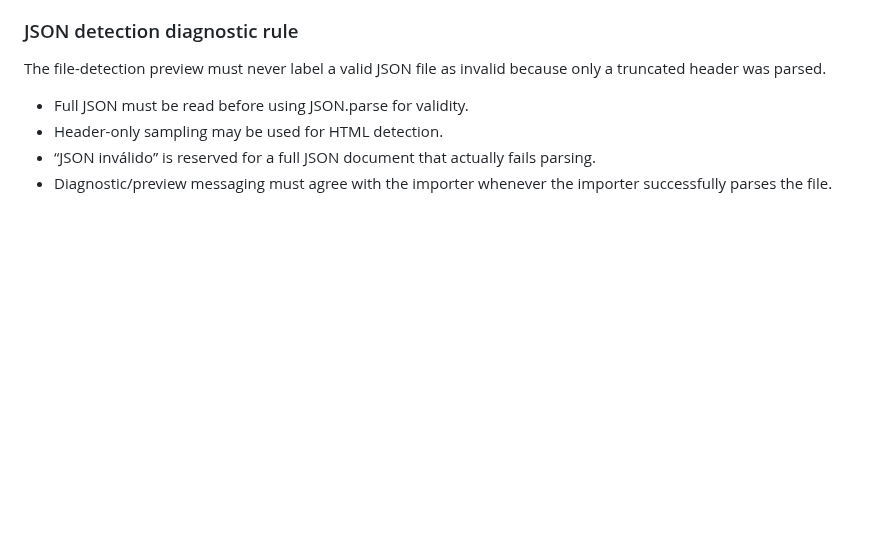
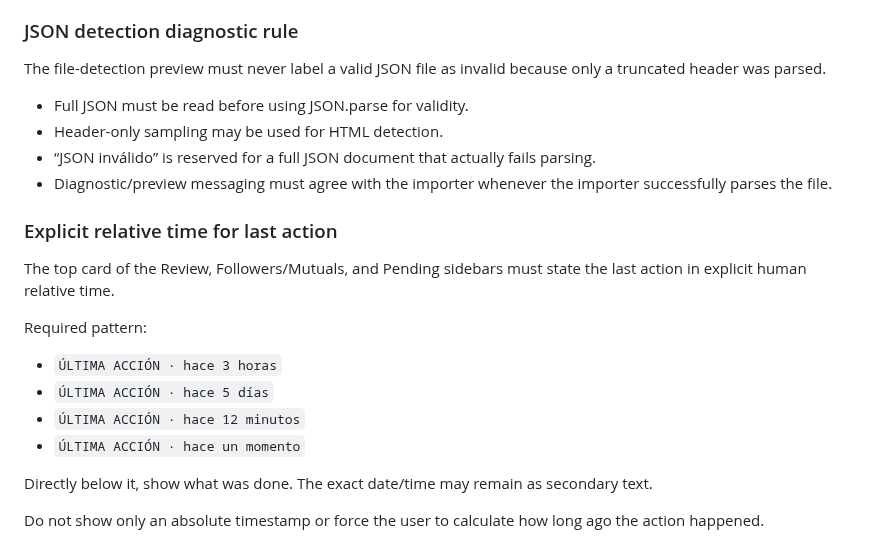
Before and after one commit to michels-lab/IG-Cleaner-Pro, a Markdown page: PROJECT_LOG.md, the part around the change. Rendered like a GitHub page; blank space fills up the shorter version.

Commit message:
Require explicit relative time for last action

```diff
--- a/PROJECT_LOG.md
+++ b/PROJECT_LOG.md
@@ -290,3 +290,18 @@ The file-detection preview must never label a valid JSON file as invalid because
 - Header-only sampling may be used for HTML detection.
 - “JSON inválido” is reserved for a full JSON document that actually fails parsing.
 - Diagnostic/preview messaging must agree with the importer whenever the importer successfully parses the file.
+
+
+### Explicit relative time for last action
+
+The top card of the Review, Followers/Mutuals, and Pending sidebars must state the last action in explicit human relative time.
+
+Required pattern:
+- `ÚLTIMA ACCIÓN · hace 3 horas`
+- `ÚLTIMA ACCIÓN · hace 5 días`
+- `ÚLTIMA ACCIÓN · hace 12 minutos`
+- `ÚLTIMA ACCIÓN · hace un momento`
+
+Directly below it, show what was done. The exact date/time may remain as secondary text.
+
+Do not show only an absolute timestamp or force the user to calculate how long ago the action happened.
```
